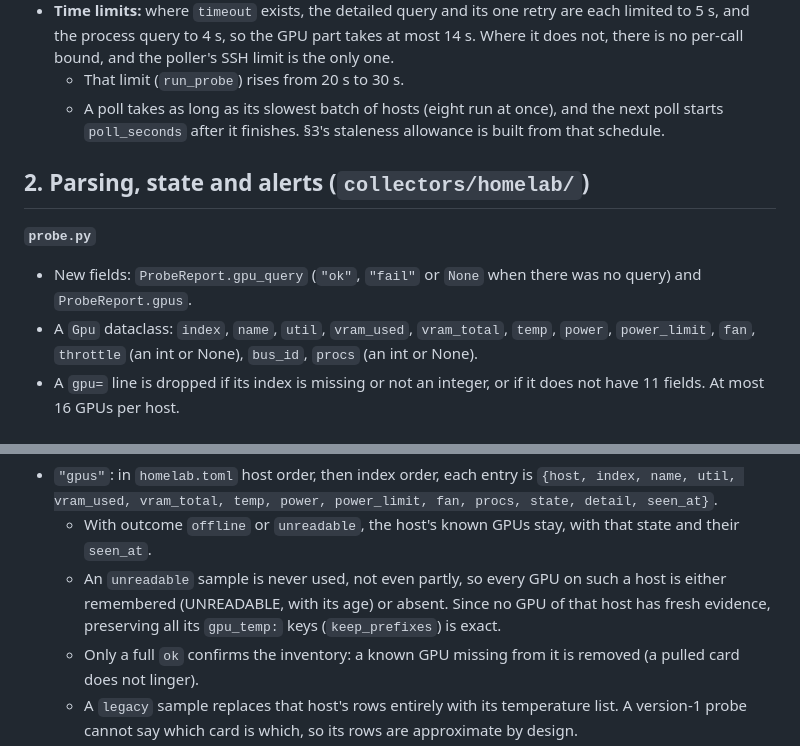
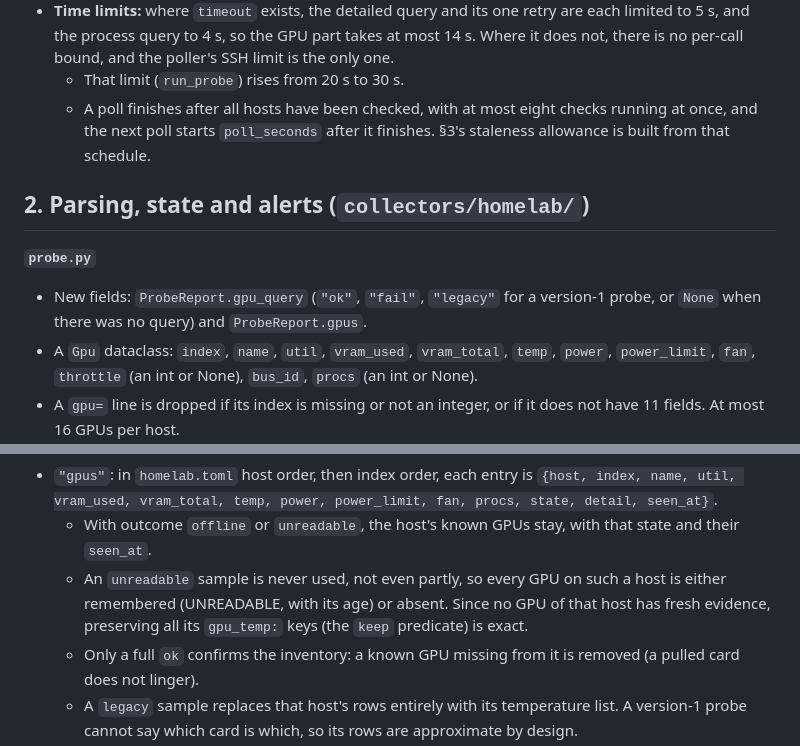
Before and after one commit to rohanprakash12/chiketi, a Markdown page: specs/2026-10-24-gpus-screen-design.md, 2 parts joined by grey strips. Rendered like a GitHub page.

Commit message:
spec: GPUs -- Codex round 5 APPROVED; minor wording
Co-Authored-By: Claude Opus 5.5 (1M context) <noreply@anthropic.com>
Claude-Session: https://claude.ai/code/session_01BmBXX8FiZQeTmh7ahaTUZ1

```diff
--- a/specs/2026-10-24-gpus-screen-design.md
+++ b/specs/2026-10-24-gpus-screen-design.md
@@ -110,14 +110,15 @@ gpu_procs=<pci bus id>|<count>
   limited to 5 s, and the process query to 4 s, so the GPU part takes at most 14 s. Where it
   does not, there is no per-call bound, and the poller's SSH limit is the only one.
   - That limit (`run_probe`) rises from 20 s to 30 s.
-  - A poll takes as long as its slowest batch of hosts (eight run at once), and the next
-    poll starts `poll_seconds` after it finishes. §3's staleness allowance is built from
+  - A poll finishes after all hosts have been checked, with at most eight checks running at
+    once, and the next poll starts `poll_seconds` after it finishes. §3's staleness allowance is built from
     that schedule.
 
 ## 2. Parsing, state and alerts (`collectors/homelab/`)
 
 **`probe.py`**
-- New fields: `ProbeReport.gpu_query` (`"ok"`, `"fail"` or `None` when there was no query)
+- New fields: `ProbeReport.gpu_query` (`"ok"`, `"fail"`, `"legacy"` for a version-1
+  probe, or `None` when there was no query)
   and `ProbeReport.gpus`.
 - A `Gpu` dataclass: `index`, `name`, `util`, `vram_used`, `vram_total`, `temp`, `power`,
   `power_limit`, `fan`, `throttle` (an int or None), `bus_id`, `procs` (an int or None).
@@ -182,7 +183,7 @@ After each poll the snapshot gains:
     and their `seen_at`.
   - An `unreadable` sample is never used, not even partly, so every GPU on such a host is
     either remembered (UNREADABLE, with its age) or absent. Since no GPU of that host has
-    fresh evidence, preserving all its `gpu_temp:` keys (`keep_prefixes`) is exact.
+    fresh evidence, preserving all its `gpu_temp:` keys (the `keep` predicate) is exact.
   - Only a full `ok` confirms the inventory: a known GPU missing from it is removed (a
     pulled card does not linger).
   - A `legacy` sample replaces that host's rows entirely with its temperature list. A
```
